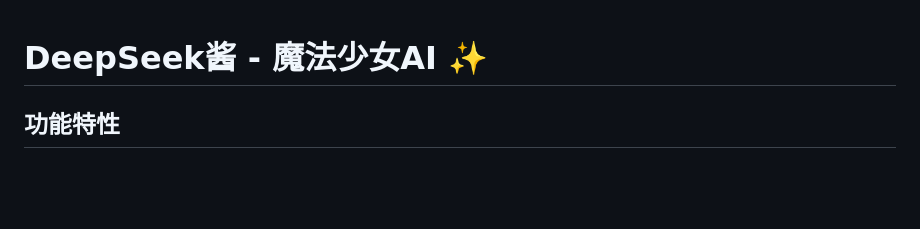
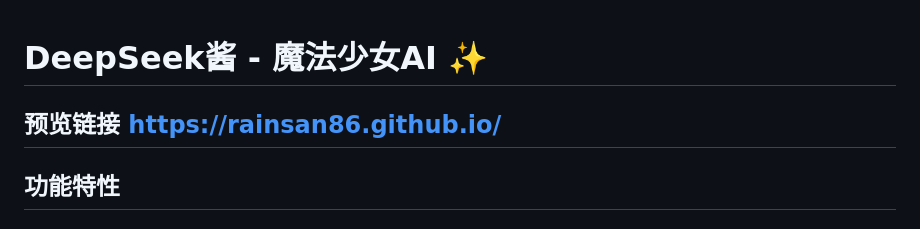
Before and after one commit to Rainsan86/deepseekjiang.github.io, a Markdown page: README.md, the part around the change. GitHub-like rendering; blank space fills up the shorter version.

```diff
--- a/README.md
+++ b/README.md
@@ -1,5 +1,5 @@
 # DeepSeek酱 - 魔法少女AI ✨
-
+## 预览链接 https://rainsan86.github.io/
 ## 功能特性
 
 ### 🧙‍♀️ 魔法师选择
```
